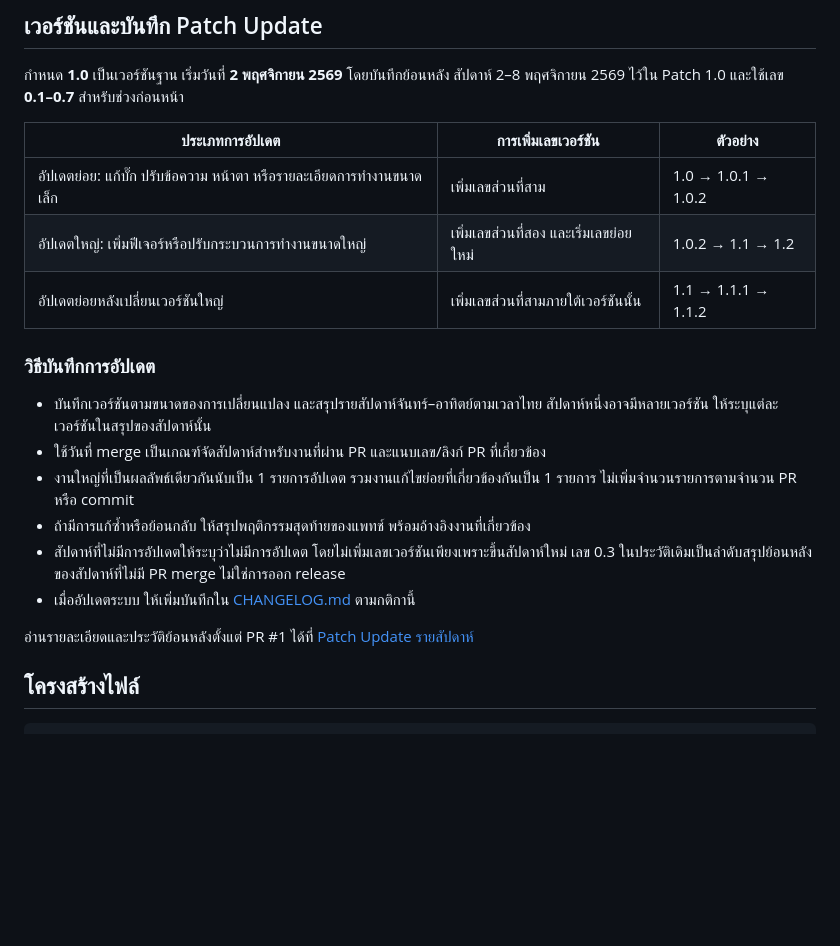
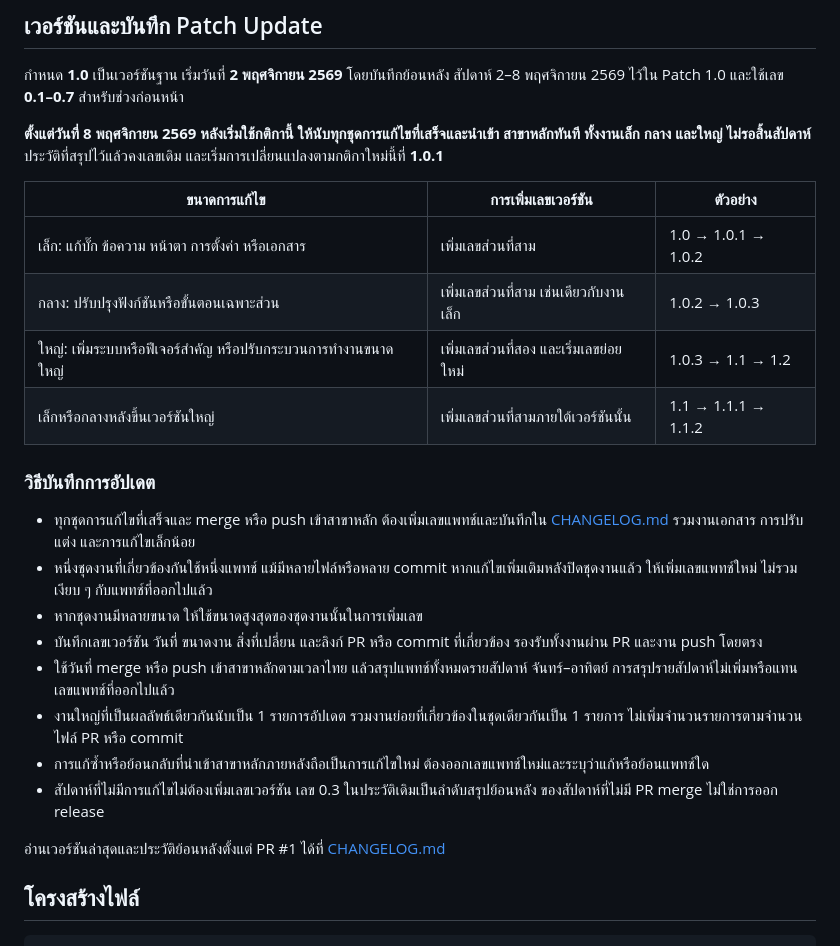
Before and after one commit to SATTASAI/banpadeng-school-db, a Markdown page: README.md, the part around the change. Drawn GitHub-style; blank space fills up the shorter version.

Commit message:
docs: count every completed change by patch size from 2026-11-08

````diff
--- a/README.md
+++ b/README.md
@@ -13,25 +13,35 @@
 กำหนด **1.0** เป็นเวอร์ชันฐาน เริ่มวันที่ **2 พฤศจิกายน 2569** โดยบันทึกย้อนหลัง
 สัปดาห์ 2–8 พฤศจิกายน 2569 ไว้ใน Patch 1.0 และใช้เลข **0.1–0.7** สำหรับช่วงก่อนหน้า
 
-| ประเภทการอัปเดต | การเพิ่มเลขเวอร์ชัน | ตัวอย่าง |
+**ตั้งแต่วันที่ 8 พฤศจิกายน 2569 หลังเริ่มใช้กติกานี้ ให้นับทุกชุดการแก้ไขที่เสร็จและนำเข้า
+สาขาหลักทันที ทั้งงานเล็ก กลาง และใหญ่ ไม่รอสิ้นสัปดาห์** ประวัติที่สรุปไว้แล้วคงเลขเดิม
+และเริ่มการเปลี่ยนแปลงตามกติกาใหม่นี้ที่ **1.0.1**
+
+| ขนาดการแก้ไข | การเพิ่มเลขเวอร์ชัน | ตัวอย่าง |
 |---|---|---|
-| อัปเดตย่อย: แก้บั๊ก ปรับข้อความ หน้าตา หรือรายละเอียดการทำงานขนาดเล็ก | เพิ่มเลขส่วนที่สาม | 1.0 → 1.0.1 → 1.0.2 |
-| อัปเดตใหญ่: เพิ่มฟีเจอร์หรือปรับกระบวนการทำงานขนาดใหญ่ | เพิ่มเลขส่วนที่สอง และเริ่มเลขย่อยใหม่ | 1.0.2 → 1.1 → 1.2 |
-| อัปเดตย่อยหลังเปลี่ยนเวอร์ชันใหญ่ | เพิ่มเลขส่วนที่สามภายใต้เวอร์ชันนั้น | 1.1 → 1.1.1 → 1.1.2 |
+| เล็ก: แก้บั๊ก ข้อความ หน้าตา การตั้งค่า หรือเอกสาร | เพิ่มเลขส่วนที่สาม | 1.0 → 1.0.1 → 1.0.2 |
+| กลาง: ปรับปรุงฟังก์ชันหรือขั้นตอนเฉพาะส่วน | เพิ่มเลขส่วนที่สาม เช่นเดียวกับงานเล็ก | 1.0.2 → 1.0.3 |
+| ใหญ่: เพิ่มระบบหรือฟีเจอร์สำคัญ หรือปรับกระบวนการทำงานขนาดใหญ่ | เพิ่มเลขส่วนที่สอง และเริ่มเลขย่อยใหม่ | 1.0.3 → 1.1 → 1.2 |
+| เล็กหรือกลางหลังขึ้นเวอร์ชันใหญ่ | เพิ่มเลขส่วนที่สามภายใต้เวอร์ชันนั้น | 1.1 → 1.1.1 → 1.1.2 |
 
 ### วิธีบันทึกการอัปเดต
 
-- บันทึกเวอร์ชันตามขนาดของการเปลี่ยนแปลง และสรุปรายสัปดาห์จันทร์–อาทิตย์ตามเวลาไทย
-  สัปดาห์หนึ่งอาจมีหลายเวอร์ชัน ให้ระบุแต่ละเวอร์ชันในสรุปของสัปดาห์นั้น
-- ใช้วันที่ merge เป็นเกณฑ์จัดสัปดาห์สำหรับงานที่ผ่าน PR และแนบเลข/ลิงก์ PR ที่เกี่ยวข้อง
-- งานใหญ่ที่เป็นผลลัพธ์เดียวกันนับเป็น 1 รายการอัปเดต รวมงานแก้ไขย่อยที่เกี่ยวข้องกันเป็น 1 รายการ
-  ไม่เพิ่มจำนวนรายการตามจำนวน PR หรือ commit
-- ถ้ามีการแก้ซ้ำหรือย้อนกลับ ให้สรุปพฤติกรรมสุดท้ายของแพทช์ พร้อมอ้างอิงงานที่เกี่ยวข้อง
-- สัปดาห์ที่ไม่มีการอัปเดตให้ระบุว่าไม่มีการอัปเดต โดยไม่เพิ่มเลขเวอร์ชันเพียงเพราะขึ้นสัปดาห์ใหม่
-  เลข 0.3 ในประวัติเดิมเป็นลำดับสรุปย้อนหลังของสัปดาห์ที่ไม่มี PR merge ไม่ใช่การออก release
-- เมื่ออัปเดตระบบ ให้เพิ่มบันทึกใน [CHANGELOG.md](CHANGELOG.md) ตามกติกานี้
+- ทุกชุดการแก้ไขที่เสร็จและ merge หรือ push เข้าสาขาหลัก ต้องเพิ่มเลขแพทช์และบันทึกใน
+  [CHANGELOG.md](CHANGELOG.md) รวมงานเอกสาร การปรับแต่ง และการแก้ไขเล็กน้อย
+- หนึ่งชุดงานที่เกี่ยวข้องกันใช้หนึ่งแพทช์ แม้มีหลายไฟล์หรือหลาย commit
+  หากแก้ไขเพิ่มเติมหลังปิดชุดงานแล้ว ให้เพิ่มเลขแพทช์ใหม่ ไม่รวมเงียบ ๆ กับแพทช์ที่ออกไปแล้ว
+- หากชุดงานมีหลายขนาด ให้ใช้ขนาดสูงสุดของชุดงานนั้นในการเพิ่มเลข
+- บันทึกเลขเวอร์ชัน วันที่ ขนาดงาน สิ่งที่เปลี่ยน และลิงก์ PR หรือ commit ที่เกี่ยวข้อง
+  รองรับทั้งงานผ่าน PR และงาน push โดยตรง
+- ใช้วันที่ merge หรือ push เข้าสาขาหลักตามเวลาไทย แล้วสรุปแพทช์ทั้งหมดรายสัปดาห์
+  จันทร์–อาทิตย์ การสรุปรายสัปดาห์ไม่เพิ่มหรือแทนเลขแพทช์ที่ออกไปแล้ว
+- งานใหญ่ที่เป็นผลลัพธ์เดียวกันนับเป็น 1 รายการอัปเดต รวมงานย่อยที่เกี่ยวข้องในชุดเดียวกันเป็น 1 รายการ
+  ไม่เพิ่มจำนวนรายการตามจำนวนไฟล์ PR หรือ commit
+- การแก้ซ้ำหรือย้อนกลับที่นำเข้าสาขาหลักภายหลังถือเป็นการแก้ไขใหม่ ต้องออกเลขแพทช์ใหม่และระบุว่าแก้หรือย้อนแพทช์ใด
+- สัปดาห์ที่ไม่มีการแก้ไขไม่ต้องเพิ่มเลขเวอร์ชัน เลข 0.3 ในประวัติเดิมเป็นลำดับสรุปย้อนหลัง
+  ของสัปดาห์ที่ไม่มี PR merge ไม่ใช่การออก release
 
-อ่านรายละเอียดและประวัติย้อนหลังตั้งแต่ PR #1 ได้ที่ [Patch Update รายสัปดาห์](CHANGELOG.md)
+อ่านเวอร์ชันล่าสุดและประวัติย้อนหลังตั้งแต่ PR #1 ได้ที่ [CHANGELOG.md](CHANGELOG.md)
 
 ## โครงสร้างไฟล์
 ```
````
